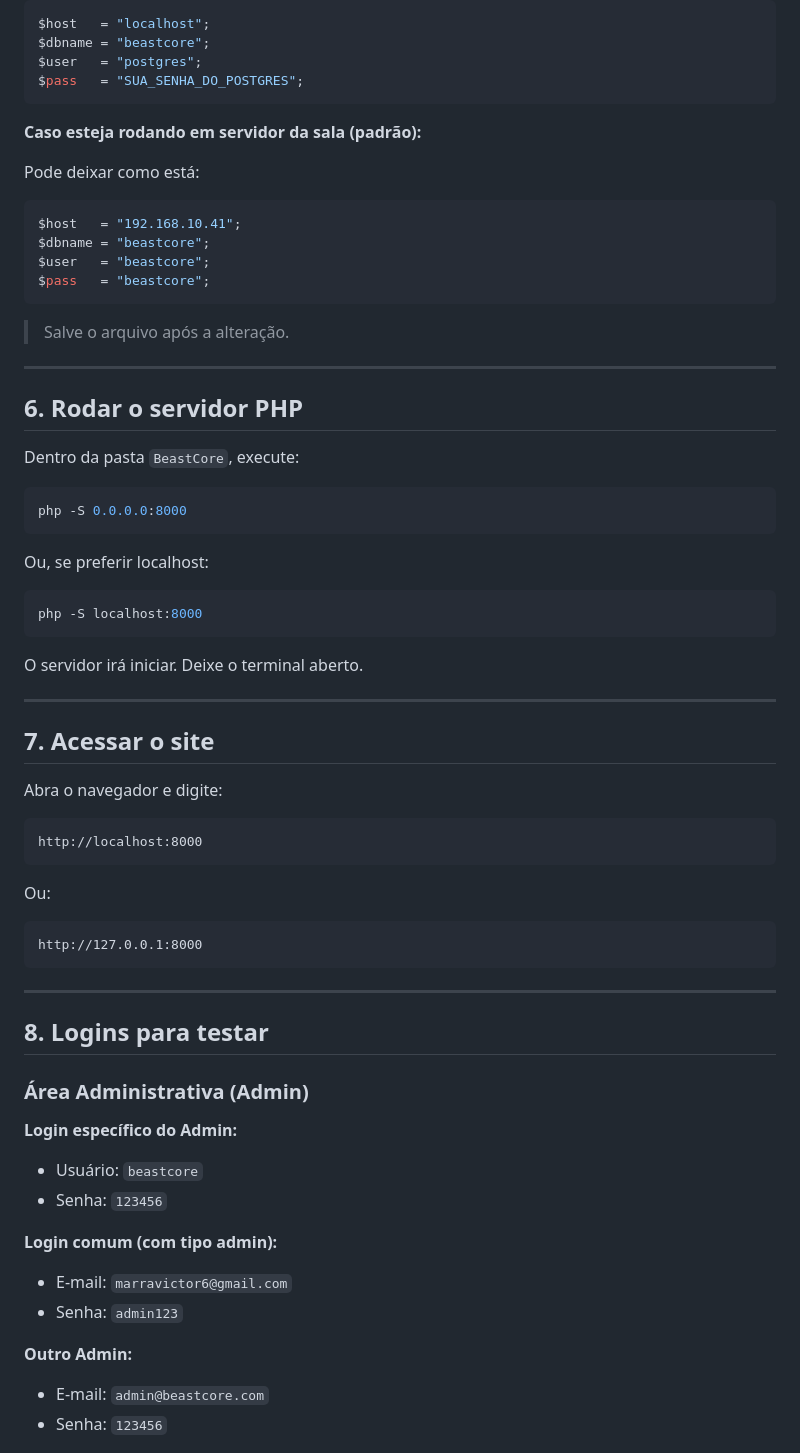
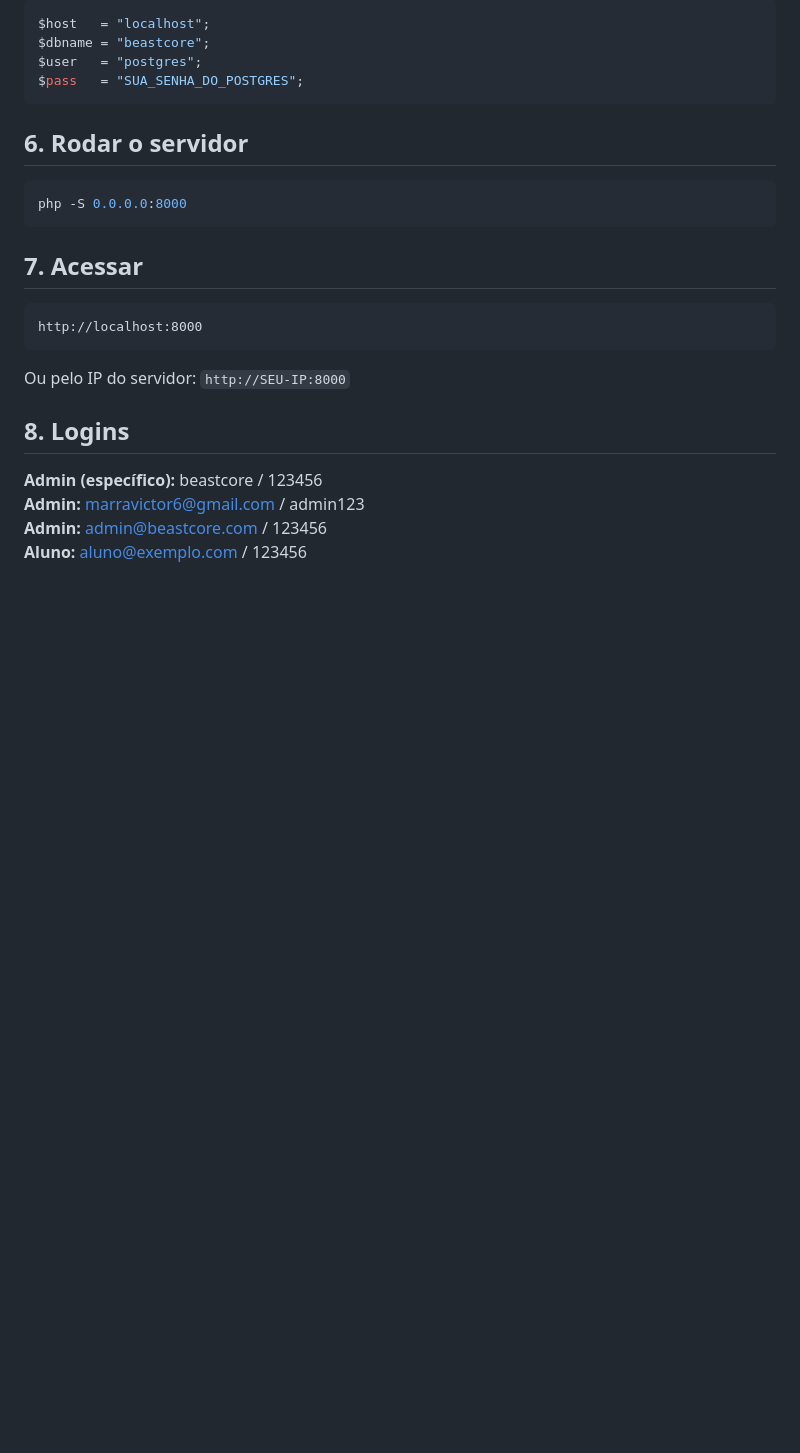
Before and after one commit to marravictor/BeastCore, a Markdown page: README.md, the part around one of its changes. GitHub-like rendering; blank space fills up the shorter version.

````diff
--- a/README.md
+++ b/README.md
@@ -81,68 +45,24 @@ $user   = "postgres";
 $pass   = "SUA_SENHA_DO_POSTGRES";
 ```
 
-**Caso esteja rodando em servidor da sala (padrão):**
-
-Pode deixar como está:
-
-```php
-$host   = "192.168.10.41";
-$dbname = "beastcore";
-$user   = "beastcore";
-$pass   = "beastcore";
-```
-
-> Salve o arquivo após a alteração.
-
----
-
-## 6. Rodar o servidor PHP
-
-Dentro da pasta `BeastCore`, execute:
+## 6. Rodar o servidor
 
 ```bash
 php -S 0.0.0.0:8000
 ```
 
-Ou, se preferir localhost:
-
-```bash
-php -S localhost:8000
-```
-
-O servidor irá iniciar. Deixe o terminal aberto.
-
----
-
-## 7. Acessar o site
-
-Abra o navegador e digite:
+## 7. Acessar
 
 ```
 http://localhost:8000
 ```
 
-Ou:
+Ou pelo IP do servidor: `http://SEU-IP:8000`
 
-```
-http://127.0.0.1:8000
-```
+## 8. Logins
 
----
+**Admin (específico):** beastcore / 123456
+**Admin:** marravictor6@gmail.com / admin123
+**Admin:** admin@beastcore.com / 123456
+**Aluno:** aluno@exemplo.com / 123456
 
-## 8. Logins para testar
-
-### Área Administrativa (Admin)
-
-**Login específico do Admin:**
-- Usuário: `beastcore`
-- Senha: `123456`
-
-**Login comum (com tipo admin):**
-- E-mail: `marravictor6@gmail.com`
-- Senha: `admin123`
-
-**Outro Admin:**
-- E-mail: `admin@beastcore.com`
-- Senha: `123456`
-
````
Also changed, not shown: other parts of README.md (+68 -79 lines).
